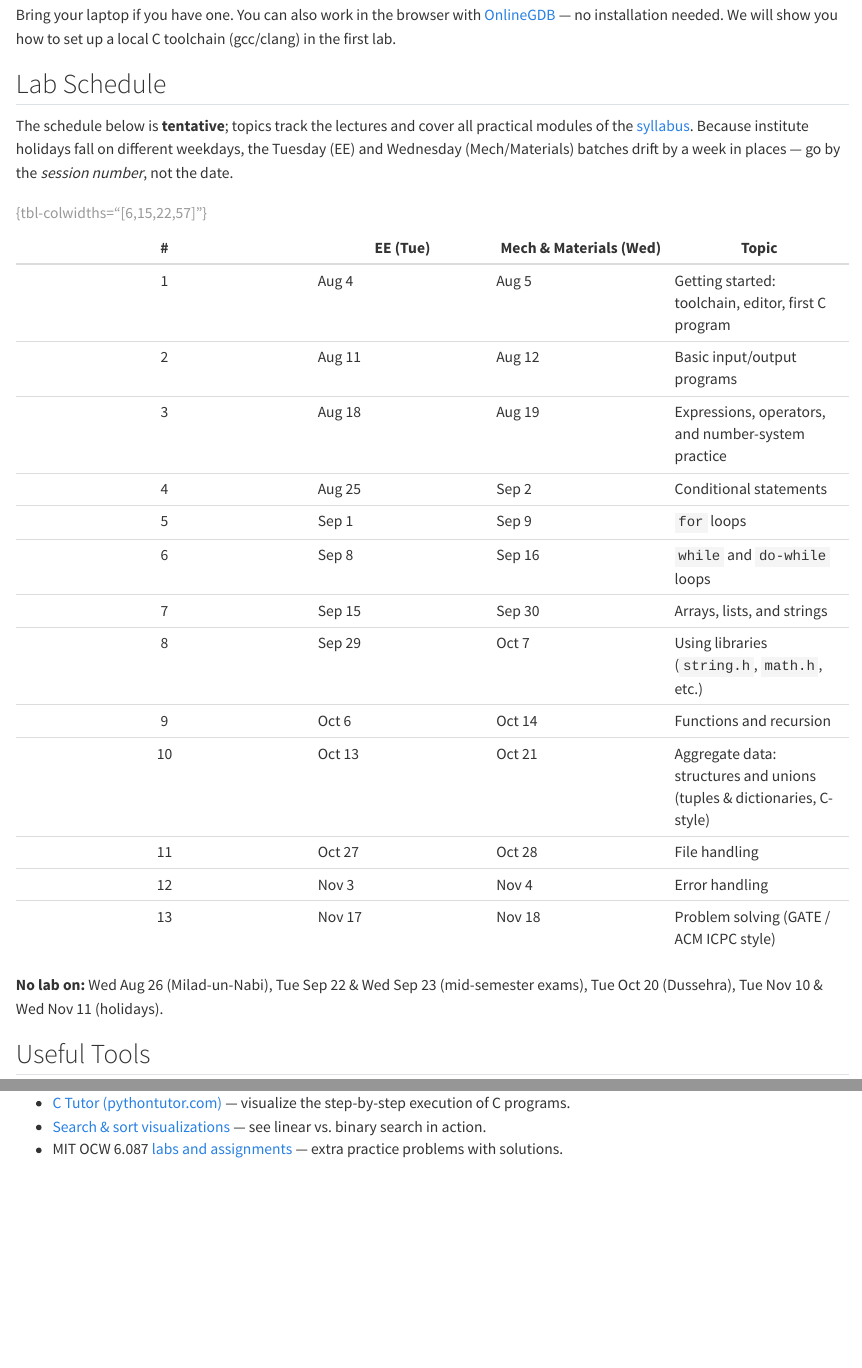
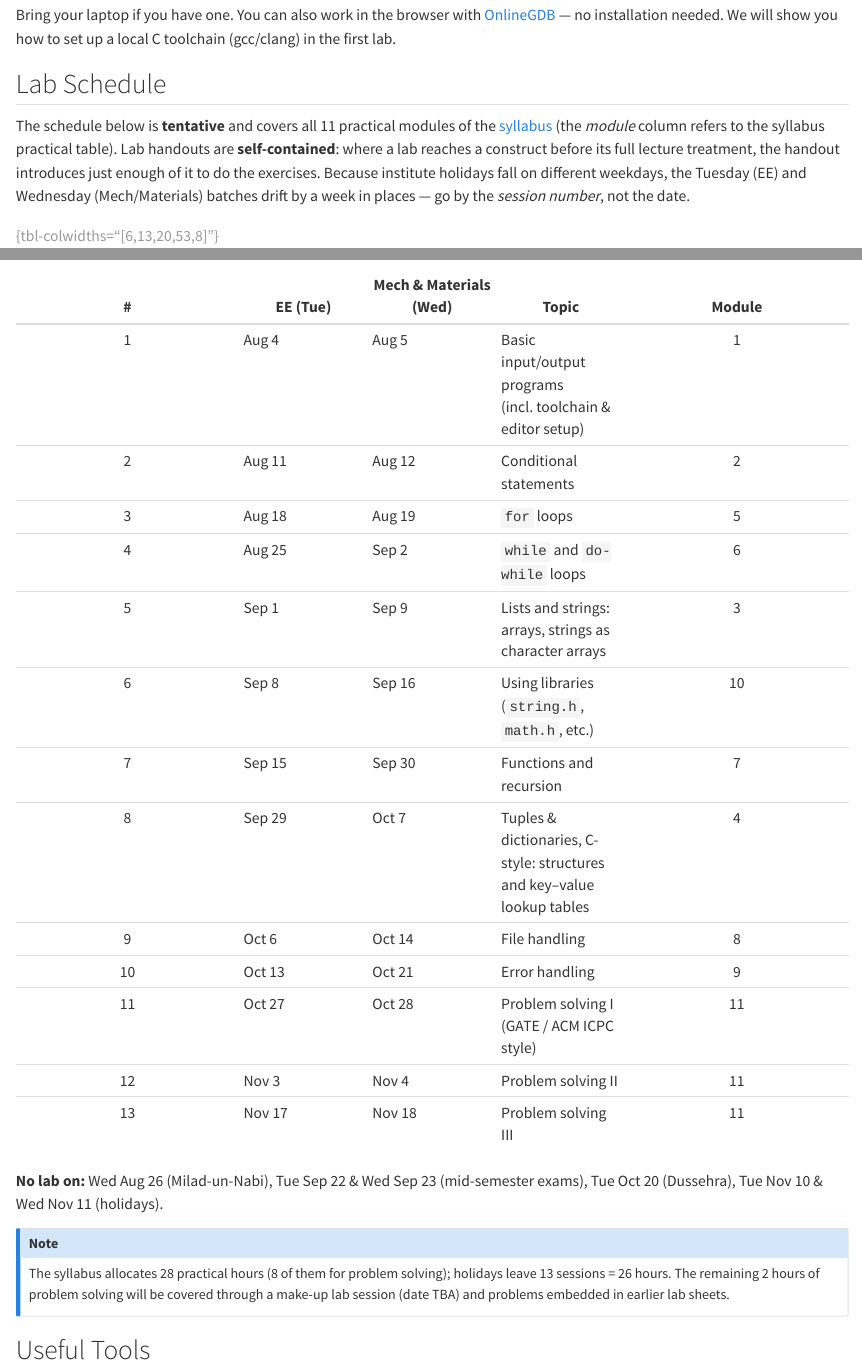
Before and after one commit to acads-iit-jammu/CS-1-01-MO-F26-DHAVALA, a Quarto document (labs.qmd): the page in a window 1100 px wide, from 260 px down, and a second part further down, joined at a grey line. Rendered offline with R 4.5, knitr and Pandoc in place of Quarto, with nearby package versions.

```diff
--- a/labs.qmd
+++ b/labs.qmd
@@ -12,27 +12,31 @@
 
 ## Lab Schedule
 
-The schedule below is **tentative**; topics track the lectures and cover all practical modules of the [syllabus](./syllabus.qmd). Because institute holidays fall on different weekdays, the Tuesday (EE) and Wednesday (Mech/Materials) batches drift by a week in places — go by the *session number*, not the date.
+The schedule below is **tentative** and covers all 11 practical modules of the [syllabus](./syllabus.qmd) (the *module* column refers to the syllabus practical table). Lab handouts are **self-contained**: where a lab reaches a construct before its full lecture treatment, the handout introduces just enough of it to do the exercises. Because institute holidays fall on different weekdays, the Tuesday (EE) and Wednesday (Mech/Materials) batches drift by a week in places — go by the *session number*, not the date.
 
-| # | EE (Tue) | Mech & Materials (Wed) | Topic |
-|:---:|---|---|---|
-| 1 | Aug 4 | Aug 5 | Getting started: toolchain, editor, first C program |
-| 2 | Aug 11 | Aug 12 | Basic input/output programs |
-| 3 | Aug 18 | Aug 19 | Expressions, operators, and number-system practice |
-| 4 | Aug 25 | Sep 2 | Conditional statements |
-| 5 | Sep 1 | Sep 9 | `for` loops |
-| 6 | Sep 8 | Sep 16 | `while` and `do-while` loops |
-| 7 | Sep 15 | Sep 30 | Arrays, lists, and strings |
-| 8 | Sep 29 | Oct 7 | Using libraries (`string.h`, `math.h`, etc.) |
-| 9 | Oct 6 | Oct 14 | Functions and recursion |
-| 10 | Oct 13 | Oct 21 | Aggregate data: structures and unions (tuples & dictionaries, C-style) |
-| 11 | Oct 27 | Oct 28 | File handling |
-| 12 | Nov 3 | Nov 4 | Error handling |
-| 13 | Nov 17 | Nov 18 | Problem solving (GATE / ACM ICPC style) |
+| # | EE (Tue) | Mech & Materials (Wed) | Topic | Module |
+|:---:|---|---|---|:---:|
+| 1 | Aug 4 | Aug 5 | Basic input/output programs (incl. toolchain & editor setup) | 1 |
+| 2 | Aug 11 | Aug 12 | Conditional statements | 2 |
+| 3 | Aug 18 | Aug 19 | `for` loops | 5 |
+| 4 | Aug 25 | Sep 2 | `while` and `do-while` loops | 6 |
+| 5 | Sep 1 | Sep 9 | Lists and strings: arrays, strings as character arrays | 3 |
+| 6 | Sep 8 | Sep 16 | Using libraries (`string.h`, `math.h`, etc.) | 10 |
+| 7 | Sep 15 | Sep 30 | Functions and recursion | 7 |
+| 8 | Sep 29 | Oct 7 | Tuples & dictionaries, C-style: structures and key–value lookup tables | 4 |
+| 9 | Oct 6 | Oct 14 | File handling | 8 |
+| 10 | Oct 13 | Oct 21 | Error handling | 9 |
+| 11 | Oct 27 | Oct 28 | Problem solving I (GATE / ACM ICPC style) | 11 |
+| 12 | Nov 3 | Nov 4 | Problem solving II | 11 |
+| 13 | Nov 17 | Nov 18 | Problem solving III | 11 |
 
-: {tbl-colwidths="[6,15,22,57]"}
+: {tbl-colwidths="[6,13,20,53,8]"}
 
 **No lab on:** Wed Aug 26 (Milad-un-Nabi), Tue Sep 22 & Wed Sep 23 (mid-semester exams), Tue Oct 20 (Dussehra), Tue Nov 10 & Wed Nov 11 (holidays).
+
+::: {.callout-note}
+The syllabus allocates 28 practical hours (8 of them for problem solving); holidays leave 13 sessions = 26 hours. The remaining 2 hours of problem solving will be covered through a make-up lab session (date TBA) and problems embedded in earlier lab sheets.
+:::
 
 ## Useful Tools
 
```
Also changed, not shown: course.qmd (+7 -5 lines), .claude/settings.local.json.
